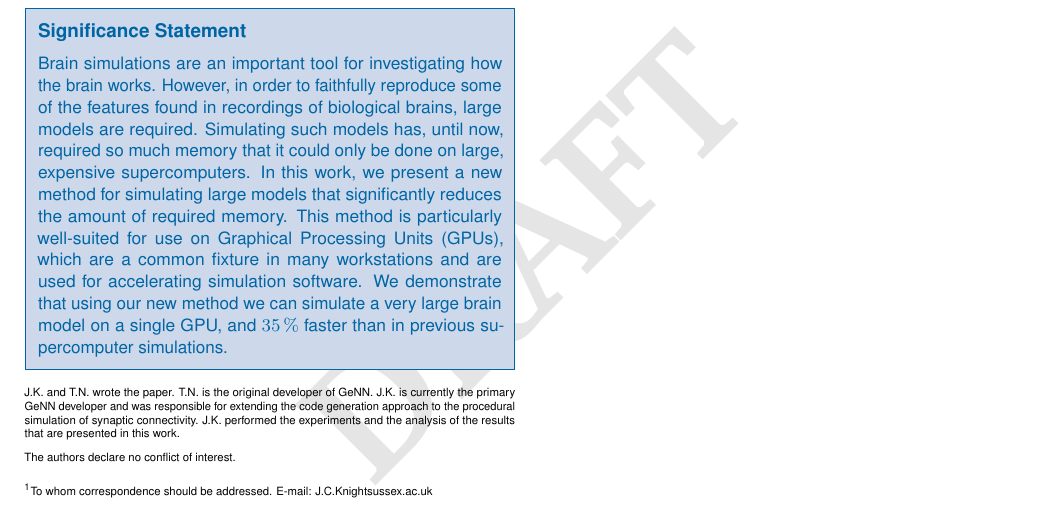
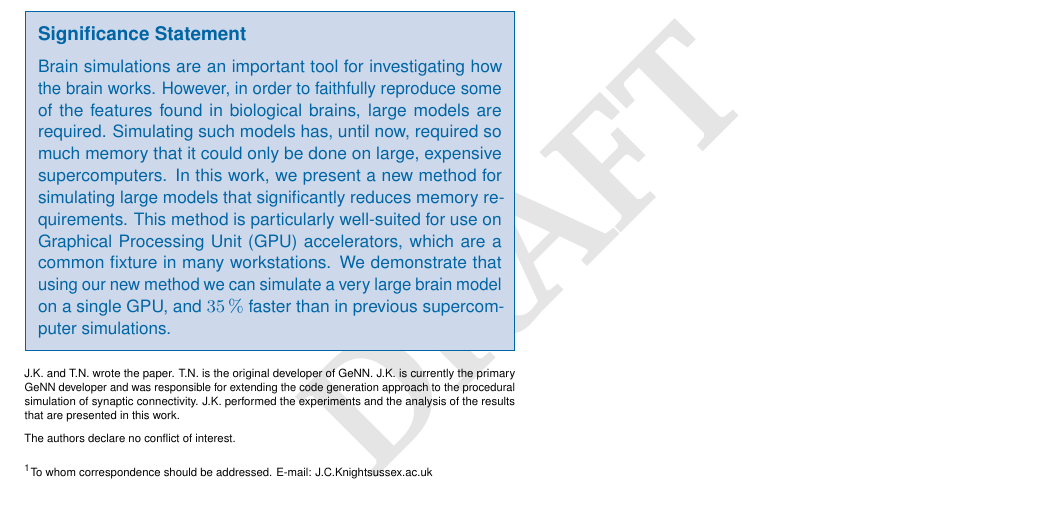
Before and after one commit to BrainsOnBoard/procedural_paper, a LaTeX document (procedural.tex): part of page 8 of 8, cut so that both start at the same text. Compiled offline with pdfLaTeX.

Commit message:
culled some words

```diff
--- a/procedural.tex
+++ b/procedural.tex
@@ -33,10 +33,10 @@
 
 % Please add here a significance statement to explain the relevance of your work
 \significancestatement{Brain simulations are an important tool for investigating how the brain works.
-However, in order to faithfully reproduce some of the features found in recordings of biological brains, large models are required.
+However, in order to faithfully reproduce some of the features found in biological brains, large models are required.
 Simulating such models has, until now, required so much memory that it could only be done on large, expensive supercomputers.
-In this work, we present a new method for simulating large models that significantly reduces the amount of required memory.
-This method is particularly well-suited for use on Graphical Processing Units~(GPUs), which are a common fixture in many workstations and are used for accelerating simulation software.
+In this work, we present a new method for simulating large models that significantly reduces memory requirements.
+This method is particularly well-suited for use on Graphical Processing Unit~(GPU) accelerators, which are a common fixture in many workstations.
 We demonstrate that using our new method we can simulate a very large brain model on a single GPU, and \SI{35}{\percent} faster than in previous supercomputer simulations.}
 
 % Please include corresponding author, author contribution and author declaration information
```
Also changed, not shown: procedural.pdf.
